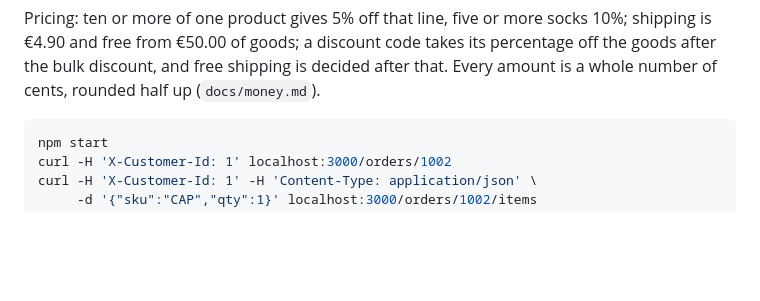
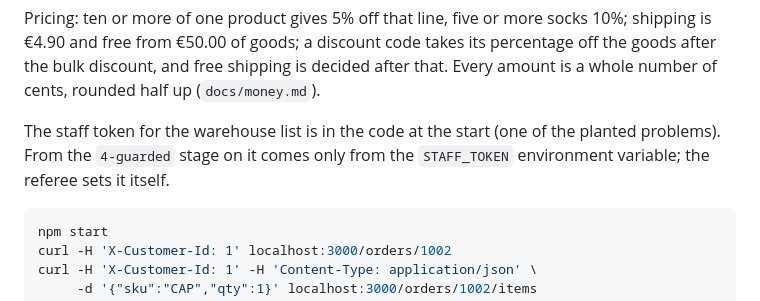
Before and after one commit to konradkiss/prodigy-day2-lab, a Markdown page: README.md, the part around the change. Rendered like a GitHub page; blank space fills up the shorter version.

Commit message:
README: where the staff token comes from on the guarded stages
Co-Authored-By: Claude Opus 5.5 <noreply@anthropic.com>

````diff
--- a/README.md
+++ b/README.md
@@ -73,6 +73,9 @@ Pricing: ten or more of one product gives 5% off that line, five or more socks 1
 €50.00 of goods; a discount code takes its percentage off the goods after the bulk discount, and free shipping is
 decided after that. Every amount is a whole number of cents, rounded half up (`docs/money.md`).
 
+The staff token for the warehouse list is in the code at the start (one of the planted problems). From the
+`4-guarded` stage on it comes only from the `STAFF_TOKEN` environment variable; the referee sets it itself.
+
 ```bash
 npm start
 curl -H 'X-Customer-Id: 1' localhost:3000/orders/1002
````
